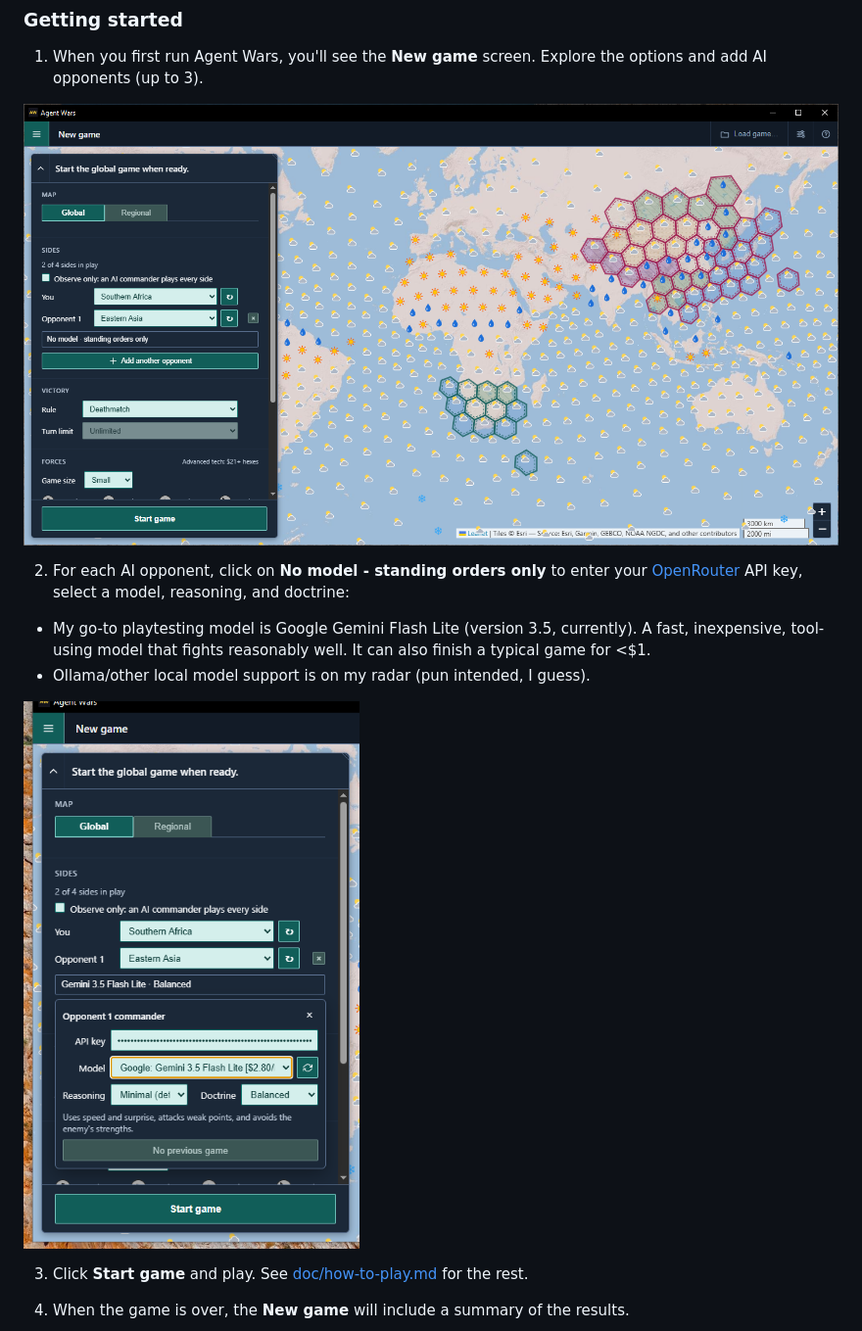
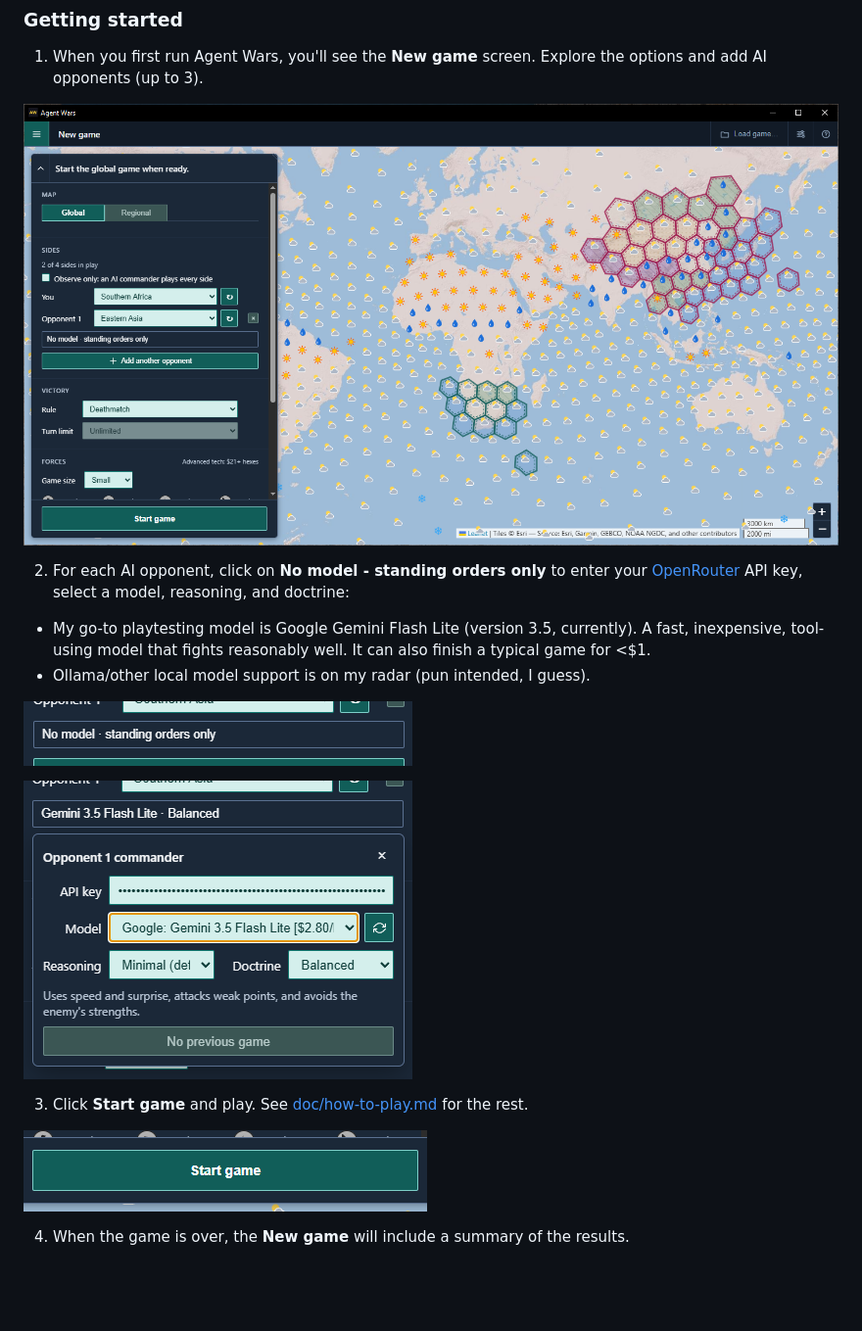
Before and after one commit to michael-kitchin/agent-wars, a Markdown page: README.md, the part around one of its changes. Shown at 98% size. GitHub-like rendering; pictures changed too: doc/media/first-start-game-2.png (deleted), doc/media/model-popover.png (added), doc/media/no-model-button.png (added); blank space fills up the shorter version.

```diff
--- a/README.md
+++ b/README.md
@@ -57,16 +57,20 @@ Download a build for Windows (x64), macOS (Apple silicon), or Linux (x64) from [
 
 1. When you first run Agent Wars, you'll see the **New game** screen. Explore the options and add AI opponents (up to 3).
 
-![New game screen.](doc/media/first-start-game-1.png)
+![New game screen.](doc/media/first-start-game.png)
 
 2. For each AI opponent, click on **No model - standing orders only** to enter your [OpenRouter](https://openrouter.ai) API key, select a model, reasoning, and doctrine:
 
   - My go-to playtesting model is Google Gemini Flash Lite (version 3.5, currently). A fast, inexpensive, tool-using model that fights reasonably well. It can also finish a typical game for <$1.
   - Ollama/other local model support is on my radar (pun intended, I guess).
 
-![Model selection.](doc/media/first-start-game-2.png)
+![No model button.](doc/media/no-model-button.png)
+
+![Model popover.](doc/media/model-popover.png)
 
 3. Click **Start game** and play. See [doc/how-to-play.md](doc/how-to-play.md) for the rest.
 
+![Start game button.](doc/media/start-game-button.png)
+
 4. When the game is over, the **New game** will include a summary of the results.
 
```
Also changed, not shown: other parts of README.md (+1 -1 lines), doc/media/first-end-game.png (renamed from doc/media/first-end-game-1.png), doc/media/first-start-game.png (renamed from doc/media/first-start-game-1.png).
